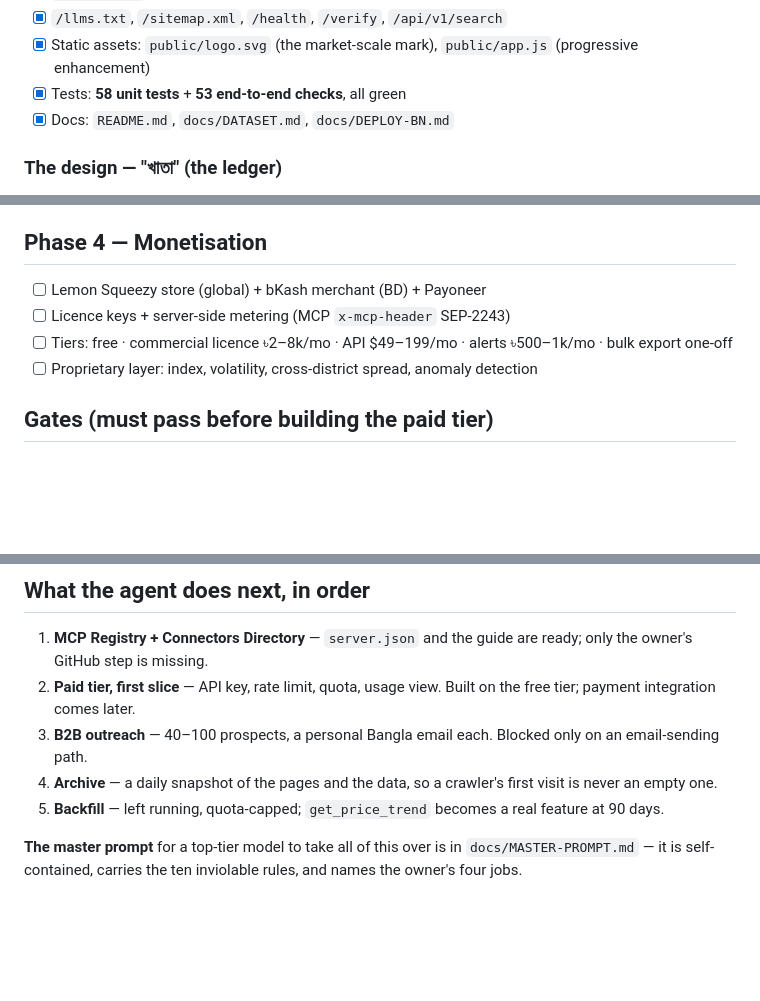
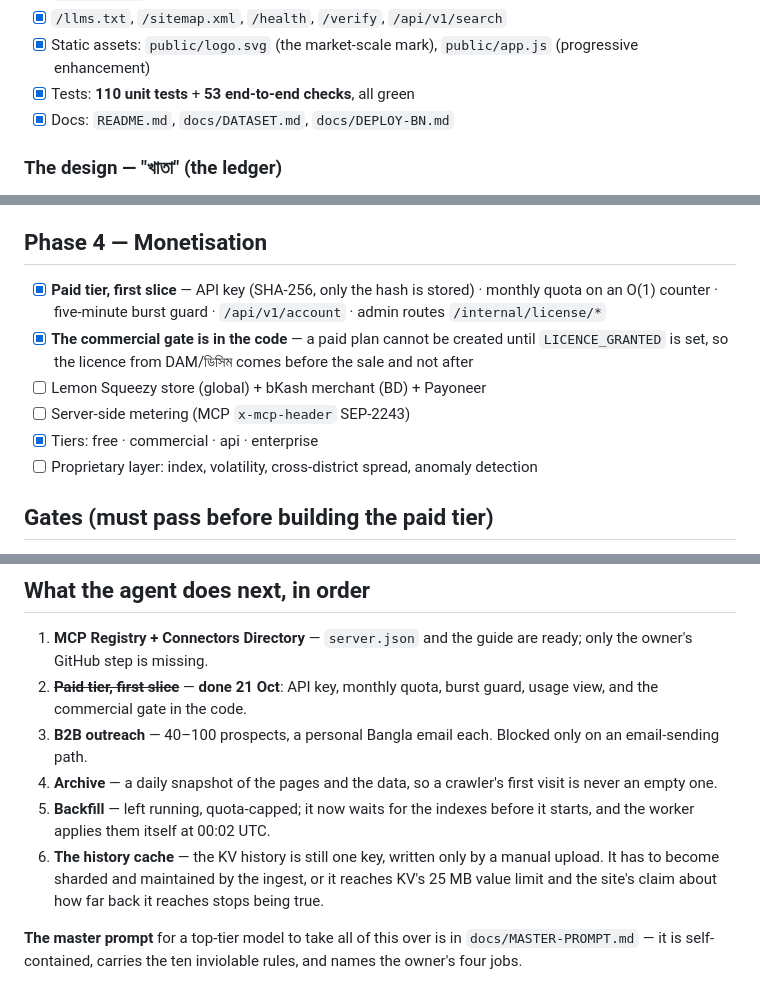
Before and after one commit to mdshipon4045-afk/dordekha, a Markdown page: PLAN.md, 3 parts joined by grey strips. Drawn GitHub-style; blank space fills up the shorter version.

```diff
--- a/PLAN.md
+++ b/PLAN.md
@@ -47,7 +47,7 @@
 - [x] `/robots.txt` — allow search bots, block training bots
 - [x] `/llms.txt`, `/sitemap.xml`, `/health`, `/verify`, `/api/v1/search`
 - [x] Static assets: `public/logo.svg` (the market-scale mark), `public/app.js` (progressive enhancement)
-- [x] Tests: **58 unit tests** + **53 end-to-end checks**, all green
+- [x] Tests: **110 unit tests** + **53 end-to-end checks**, all green
 - [x] Docs: `README.md`, `docs/DATASET.md`, `docs/DEPLOY-BN.md`
 
 ### The design — "খাতা" (the ledger)
@@ -98,9 +98,13 @@ The hero is a thesis, not a pitch: a live lookup where a person types
 - [ ] Telegram daily digest + price-threshold alerts ← needs the bot as channel admin
 
 ## Phase 4 — Monetisation
+- [x] **Paid tier, first slice** — API key (SHA-256, only the hash is stored) · monthly quota on an
+      O(1) counter · five-minute burst guard · `/api/v1/account` · admin routes `/internal/license/*`
+- [x] **The commercial gate is in the code** — a paid plan cannot be created until `LICENCE_GRANTED`
+      is set, so the licence from DAM/ডিসিম comes before the sale and not after
 - [ ] Lemon Squeezy store (global) + bKash merchant (BD) + Payoneer
-- [ ] Licence keys + server-side metering (MCP `x-mcp-header` SEP-2243)
-- [ ] Tiers: free · commercial licence ৳2–8k/mo · API $49–199/mo · alerts ৳500–1k/mo · bulk export one-off
+- [ ] Server-side metering (MCP `x-mcp-header` SEP-2243)
+- [x] Tiers: free · commercial · api · enterprise
 - [ ] Proprietary layer: index, volatility, cross-district spread, anomaly detection
 
 ## Gates (must pass before building the paid tier)
@@ -249,14 +253,18 @@ the one-line guard that keeps `price_latest` from ever moving backwards in time.
 
 1. **MCP Registry + Connectors Directory** — `server.json` and the guide are
    ready; only the owner's GitHub step is missing.
-2. **Paid tier, first slice** — API key, rate limit, quota, usage view. Built on
-   the free tier; payment integration comes later.
+2. ~~**Paid tier, first slice**~~ — **done 21 Oct**: API key, monthly quota,
+   burst guard, usage view, and the commercial gate in the code.
 3. **B2B outreach** — 40–100 prospects, a personal Bangla email each. Blocked
    only on an email-sending path.
 4. **Archive** — a daily snapshot of the pages and the data, so a crawler's
    first visit is never an empty one.
-5. **Backfill** — left running, quota-capped; `get_price_trend` becomes a real
-   feature at 90 days.
+5. **Backfill** — left running, quota-capped; it now waits for the indexes
+   before it starts, and the worker applies them itself at 00:02 UTC.
+6. **The history cache** — the KV history is still one key, written only by a
+   manual upload. It has to become sharded and maintained by the ingest, or
+   it reaches KV's 25 MB value limit and the site's claim about how far
+   back it reaches stops being true.
 
 **The master prompt** for a top-tier model to take all of this over is in
 `docs/MASTER-PROMPT.md` — it is self-contained, carries the ten inviolable
```
Also changed, not shown: docs/FAILURE-MODES.md (+22 -8 lines).
